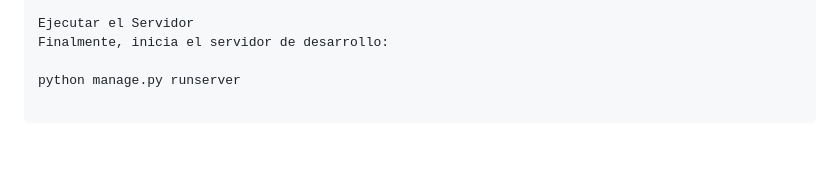
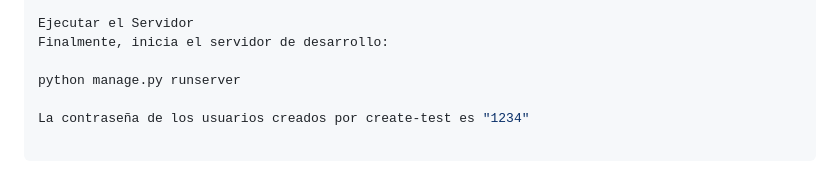
Before and after one commit to NicolasLeon1/Urban_Sensor, a Markdown page: README.md, the part around the change. GitHub-like rendering; blank space fills up the shorter version.

Commit message:
Cambios readme

```diff
--- a/README.md
+++ b/README.md
@@ -89,3 +89,5 @@ Ejecutar el Servidor
 Finalmente, inicia el servidor de desarrollo:
 
 python manage.py runserver
+
+La contraseña de los usuarios creados por create-test es "1234"
```
